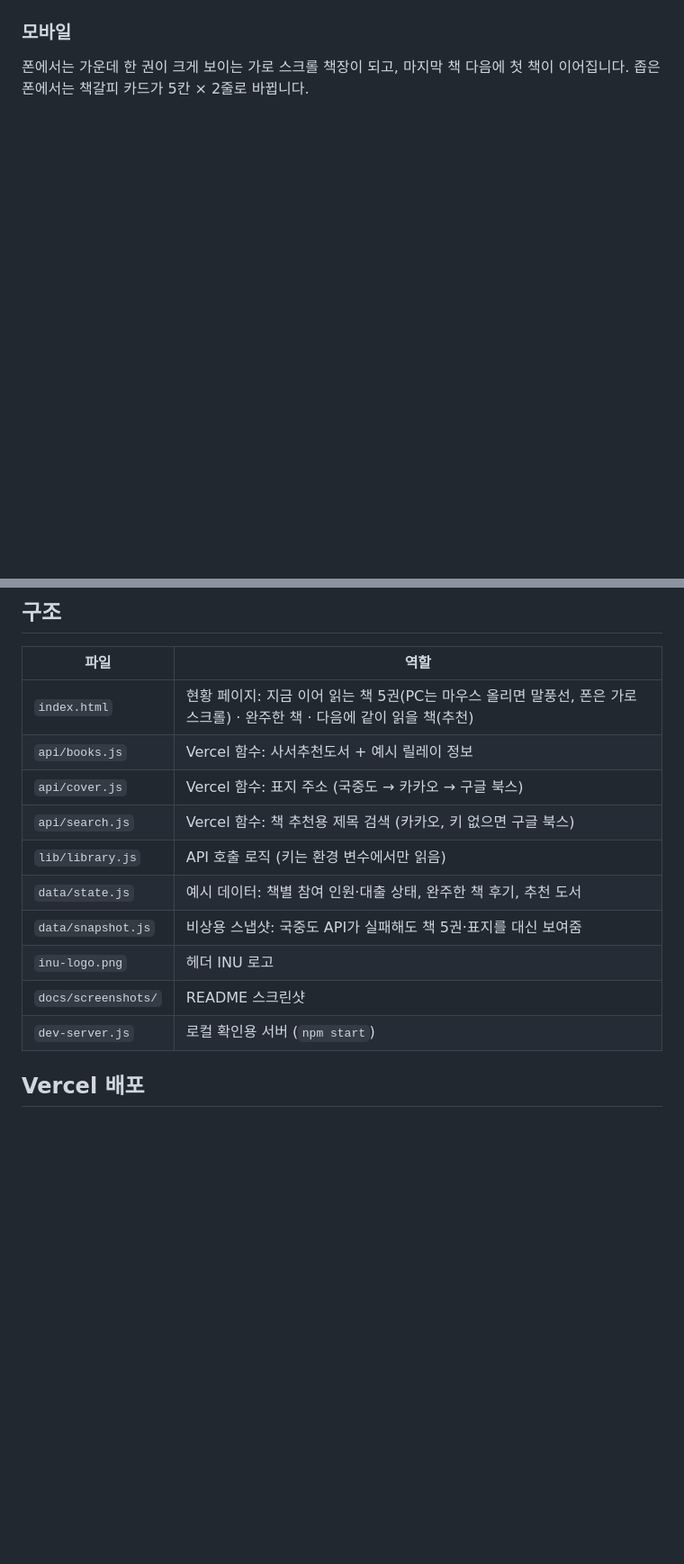
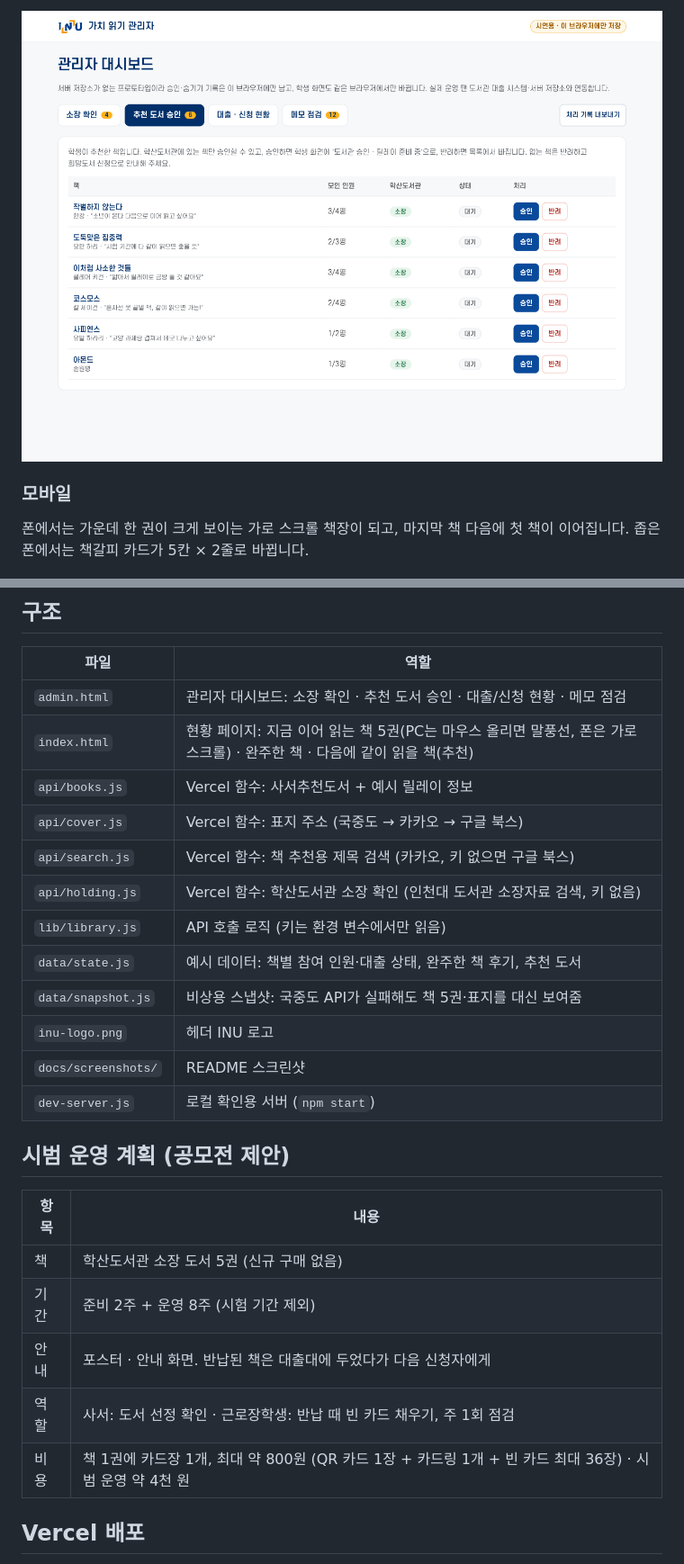
Before and after one commit to jiin-jung/gachi-reading, a Markdown page: README.md, 2 parts joined by grey strips. Shown at 90% size. Drawn GitHub-style; pictures changed too: docs/screenshots/admin-wish.png (added); blank space fills up the shorter version.

```diff
--- a/README.md
+++ b/README.md
@@ -35,3 +52,5 @@ PC에서는 책에 마우스를 올리면 말풍선으로 대출 상태와 신
+![관리자 대시보드: 추천 도서 승인](docs/screenshots/admin-wish.png)
+
 ### 모바일
 폰에서는 가운데 한 권이 크게 보이는 가로 스크롤 책장이 되고, 마지막 책 다음에 첫 책이 이어집니다. 좁은 폰에서는 책갈피 카드가 5칸 × 2줄로 바뀝니다.
 
@@ -44,16 +63,28 @@ PC에서는 책에 마우스를 올리면 말풍선으로 대출 상태와 신
 
 | 파일 | 역할 |
 |---|---|
+| `admin.html` | 관리자 대시보드: 소장 확인 · 추천 도서 승인 · 대출/신청 현황 · 메모 점검 |
 | `index.html` | 현황 페이지: 지금 이어 읽는 책 5권(PC는 마우스 올리면 말풍선, 폰은 가로 스크롤) · 완주한 책 · 다음에 같이 읽을 책(추천) |
 | `api/books.js` | Vercel 함수: 사서추천도서 + 예시 릴레이 정보 |
 | `api/cover.js` | Vercel 함수: 표지 주소 (국중도 → 카카오 → 구글 북스) |
 | `api/search.js` | Vercel 함수: 책 추천용 제목 검색 (카카오, 키 없으면 구글 북스) |
+| `api/holding.js` | Vercel 함수: 학산도서관 소장 확인 (인천대 도서관 소장자료 검색, 키 없음) |
 | `lib/library.js` | API 호출 로직 (키는 환경 변수에서만 읽음) |
 | `data/state.js` | 예시 데이터: 책별 참여 인원·대출 상태, 완주한 책 후기, 추천 도서 |
 | `data/snapshot.js` | 비상용 스냅샷: 국중도 API가 실패해도 책 5권·표지를 대신 보여줌 |
 | `inu-logo.png` | 헤더 INU 로고 |
 | `docs/screenshots/` | README 스크린샷 |
 | `dev-server.js` | 로컬 확인용 서버 (`npm start`) |
+
+## 시범 운영 계획 (공모전 제안)
+
+| 항목 | 내용 |
+|---|---|
+| 책 | 학산도서관 소장 도서 5권 (신규 구매 없음) |
+| 기간 | 준비 2주 + 운영 8주 (시험 기간 제외) |
+| 안내 | 포스터 · 안내 화면. 반납된 책은 대출대에 두었다가 다음 신청자에게 |
+| 역할 | 사서: 도서 선정 확인 · 근로장학생: 반납 때 빈 카드 채우기, 주 1회 점검 |
+| 비용 | 책 1권에 카드장 1개, 최대 약 800원 (QR 카드 1장 + 카드링 1개 + 빈 카드 최대 36장) · 시범 운영 약 4천 원 |
 
 ## Vercel 배포
 
```
Also changed, not shown: other parts of README.md (+20 -1 lines), docs/screenshots/admin-holding.png (added), docs/screenshots/wish-holding.png (added), 5 other files.
